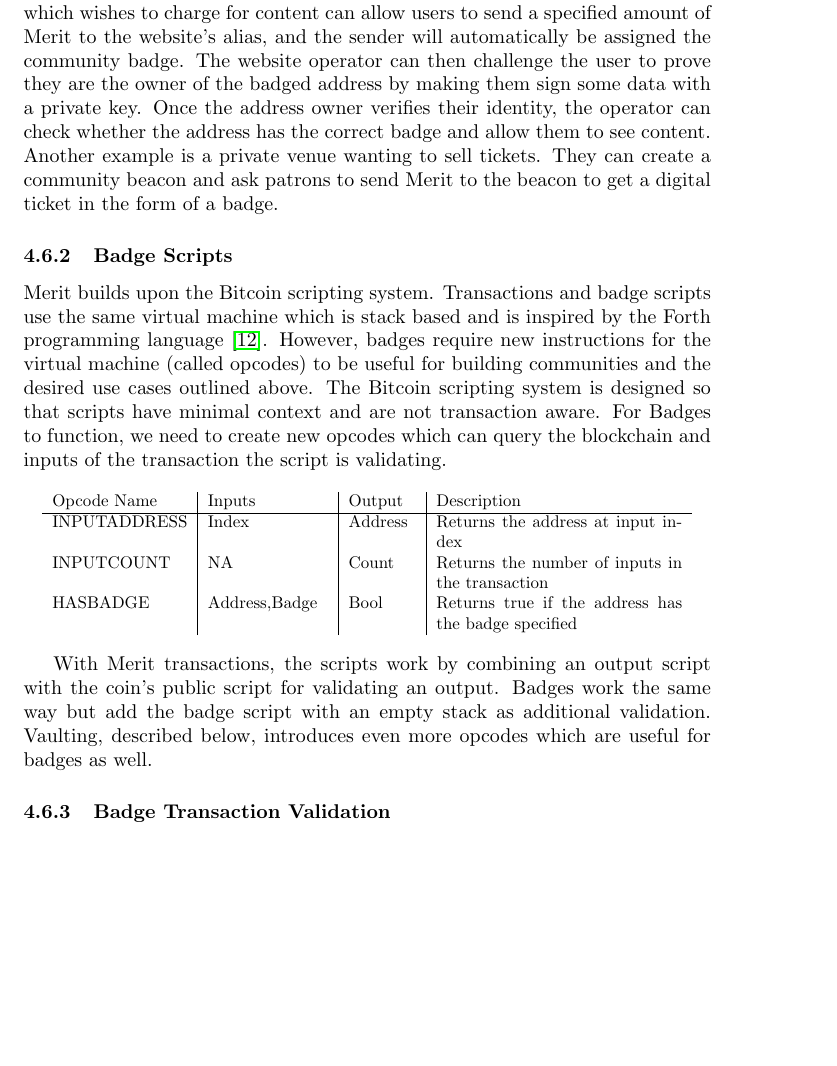
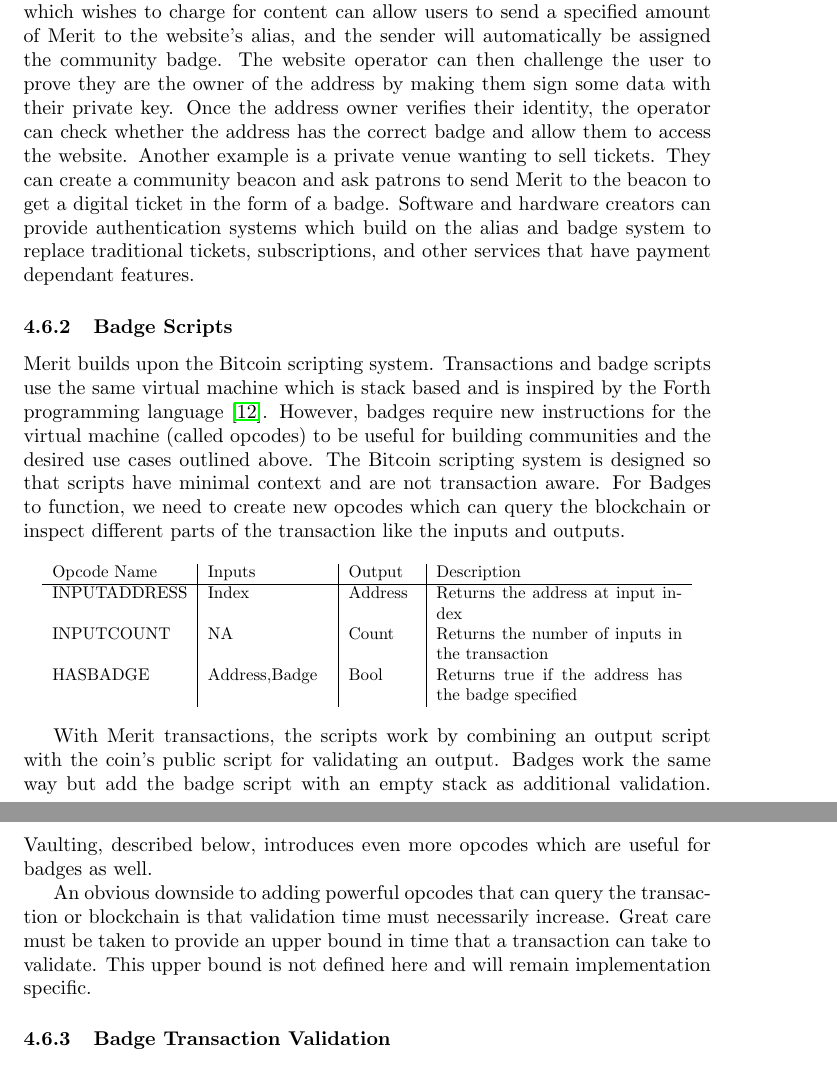
Before and after one commit to meritlabs/bluepaper, a LaTeX paper (merit.tex): part of page 15 of 39 before the commit and two parts of pages 15 and 16 of 40 after it, the two joined at a grey line, cut so that both start at the same text, the shorter picture padded with empty space. Compiled offline with pdfLaTeX.

Commit message:
Some more elaboration in the community section about badges.

```diff
--- a/merit.tex
+++ b/merit.tex
@@ -321,7 +321,7 @@
 
 
 \title{Merit: A digital money built for people}
-\author{Wali, Adil \\ Khailo, Maxim}
+\author{Maxim Khailo \\ Adil Wali}
 \begin{document}
 \maketitle
 
@@ -1012,12 +1013,15 @@
 which wishes to charge for content can allow users to send a specified amount
 of Merit to the website's alias, and the sender will automatically be assigned the
 community badge. The website operator can then challenge the user to prove they
-are the owner of the badged address by making them sign some data with a private
+are the owner of the address by making them sign some data with their private
 key. Once the address owner verifies their identity, the operator can check
-whether the address has the correct badge and allow them to see content.
+whether the address has the correct badge and allow them to access the website.
 Another example is a private venue wanting to sell tickets. They can create a
 community beacon and ask patrons to send Merit to the beacon to get a digital
-ticket in the form of a badge.
+ticket in the form of a badge. Software and hardware creators can provide
+authentication systems which build on the alias and badge system to replace
+traditional tickets, subscriptions, and other services that have payment dependant
+features.
 
 \subsubsection{Badge Scripts}
 
@@ -1027,8 +1031,8 @@
 machine (called opcodes) to be useful for building communities and the desired
 use cases outlined above. The Bitcoin scripting system is designed so that scripts
 have minimal context and are not transaction aware. For Badges to function, we
-need to create new opcodes which can query the blockchain and inputs of the
-transaction the script is validating.
+need to create new opcodes which can query the blockchain or inspect different
+parts of the transaction like the inputs and outputs.
 
 \begin{center}
     \scalebox{0.85}{
@@ -1045,6 +1049,11 @@
 coin's public script for validating an output. Badges work the same way but add
 the badge script with an empty stack as additional validation. Vaulting, described
 below, introduces even more opcodes which are useful for badges as well.
+
+An obvious downside to adding powerful opcodes that can query the transaction or
+blockchain is that validation time must necessarily increase. Great care must
+be taken to provide an upper bound in time that a transaction can take to validate.
+This upper bound is not defined here and will remain implementation specific.
 
 \subsubsection{Badge Transaction Validation}
 
```
Also changed, not shown: merit.pdf, merit.tex (9 more changed lines).
